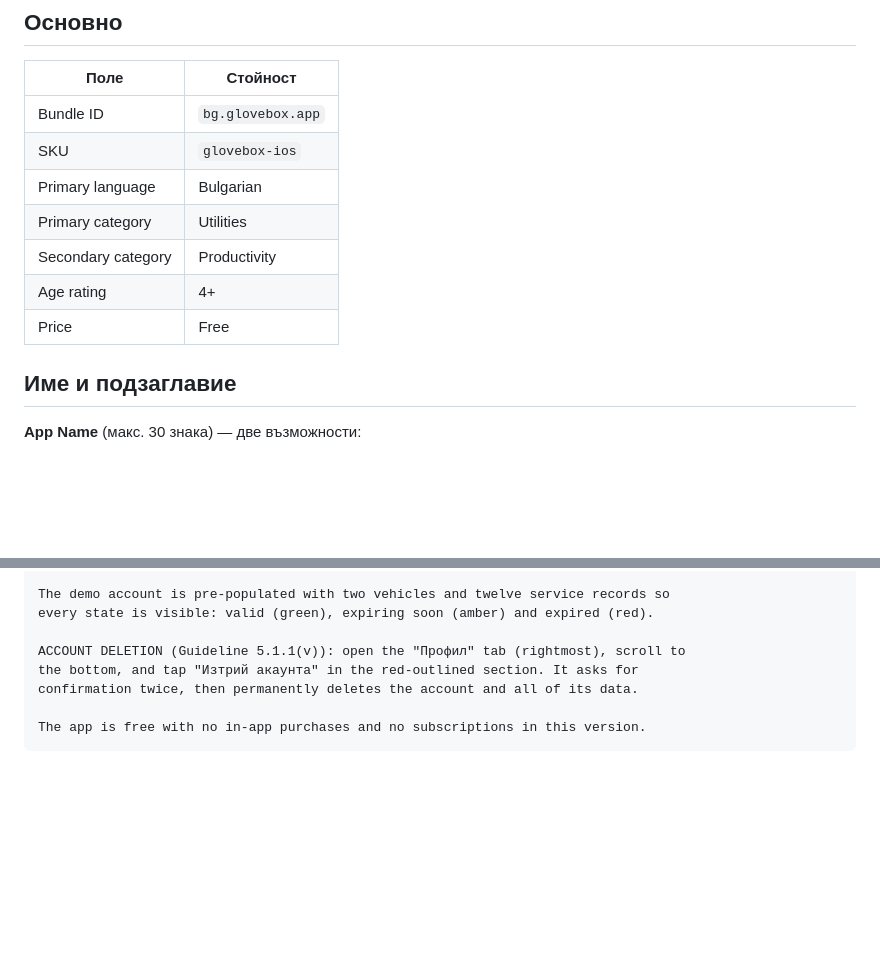
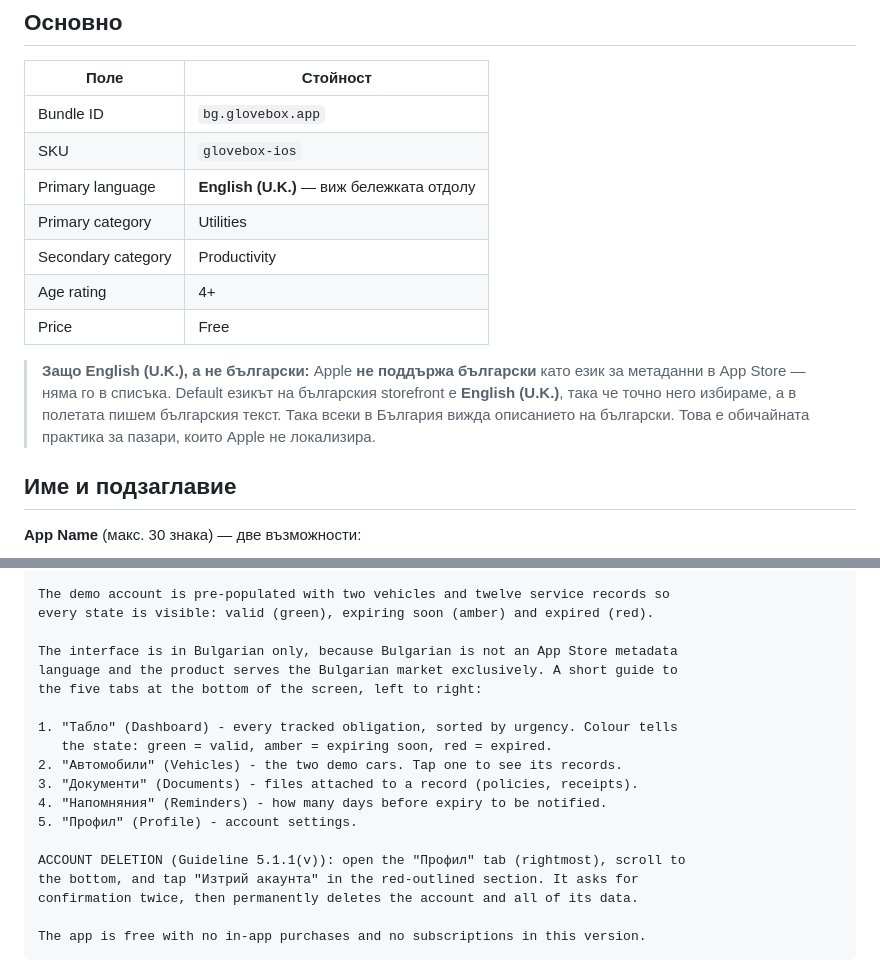
Before and after one commit to adibonev/Glovebox, a Markdown page: docs/APP_STORE_LISTING.md, 2 parts joined by grey strips. Rendered like a GitHub page; blank space fills up the shorter version.

Commit message:
docs: App Store primary language is English (U.K.), not Bulgarian
Apple does not support Bulgarian as an App Store metadata localization at all.
The Bulgaria storefront defaults to English (U.K.), so that is the primary
language to pick - with the Bulgarian copy written into those fields, which is
what Bulgarian users then see.

Also expanded the App Review notes with a tab-by-tab guide, since the reviewer
meets a fully Bulgarian interface.

Co-Authored-By: Claude Opus 5 <noreply@anthropic.com>

```diff
--- a/docs/APP_STORE_LISTING.md
+++ b/docs/APP_STORE_LISTING.md
@@ -8,11 +8,17 @@
 | --- | --- |
 | Bundle ID | `bg.glovebox.app` |
 | SKU | `glovebox-ios` |
-| Primary language | Bulgarian |
+| Primary language | **English (U.K.)** — виж бележката отдолу |
 | Primary category | Utilities |
 | Secondary category | Productivity |
 | Age rating | 4+ |
 | Price | Free |
+
+> **Защо English (U.K.), а не български:** Apple **не поддържа български** като език за
+> метаданни в App Store — няма го в списъка. Default езикът на българския storefront е
+> **English (U.K.)**, така че точно него избираме, а в полетата пишем българския текст.
+> Така всеки в България вижда описанието на български. Това е обичайната практика за
+> пазари, които Apple не локализира.
 
 ## Име и подзаглавие
 
@@ -101,6 +107,17 @@ document expiry dates: insurance, road tax, vignette, roadworthiness inspection.
 The demo account is pre-populated with two vehicles and twelve service records so
 every state is visible: valid (green), expiring soon (amber) and expired (red).
 
+The interface is in Bulgarian only, because Bulgarian is not an App Store metadata
+language and the product serves the Bulgarian market exclusively. A short guide to
+the five tabs at the bottom of the screen, left to right:
+
+1. "Табло" (Dashboard) - every tracked obligation, sorted by urgency. Colour tells
+   the state: green = valid, amber = expiring soon, red = expired.
+2. "Автомобили" (Vehicles) - the two demo cars. Tap one to see its records.
+3. "Документи" (Documents) - files attached to a record (policies, receipts).
+4. "Напомняния" (Reminders) - how many days before expiry to be notified.
+5. "Профил" (Profile) - account settings.
+
 ACCOUNT DELETION (Guideline 5.1.1(v)): open the "Профил" tab (rightmost), scroll to
 the bottom, and tap "Изтрий акаунта" in the red-outlined section. It asks for
 confirmation twice, then permanently deletes the account and all of its data.
```
